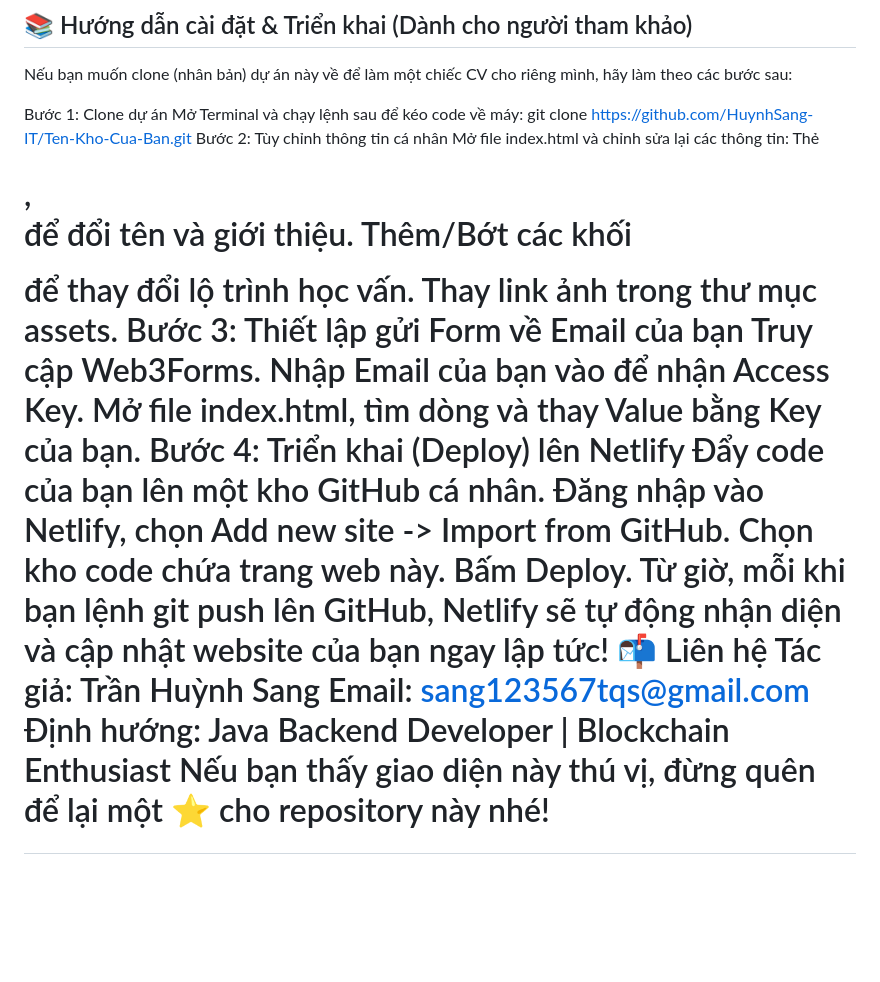
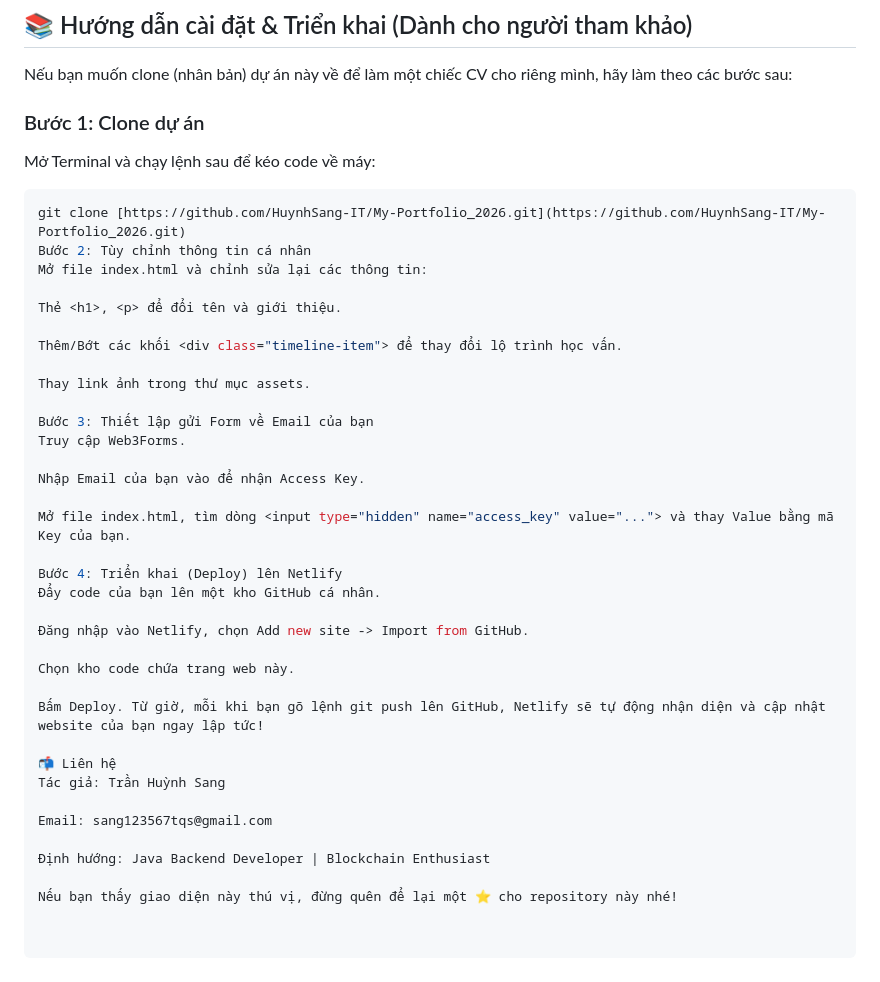
Before and after one commit to HuynhSang-IT/My-Portfolio_2026, a Markdown page: README.md, the part around the change. Drawn GitHub-style; blank space fills up the shorter version.

````diff
--- a/README.md
+++ b/README.md
@@ -54,25 +54,40 @@ Dự án này sử dụng 100% **Front-end thuần (Vanilla)**, không phụ thu
 
 Nếu bạn muốn clone (nhân bản) dự án này về để làm một chiếc CV cho riêng mình, hãy làm theo các bước sau:
 
- Bước 1: Clone dự án
+### Bước 1: Clone dự án
 Mở Terminal và chạy lệnh sau để kéo code về máy:
-git clone [https://github.com/HuynhSang-IT/Ten-Kho-Cua-Ban.git](https://github.com/HuynhSang-IT/Ten-Kho-Cua-Ban.git)
- Bước 2: Tùy chỉnh thông tin cá nhân
+```bash
+git clone [https://github.com/HuynhSang-IT/My-Portfolio_2026.git](https://github.com/HuynhSang-IT/My-Portfolio_2026.git)
+Bước 2: Tùy chỉnh thông tin cá nhân
 Mở file index.html và chỉnh sửa lại các thông tin:
+
 Thẻ <h1>, <p> để đổi tên và giới thiệu.
+
 Thêm/Bớt các khối <div class="timeline-item"> để thay đổi lộ trình học vấn.
+
 Thay link ảnh trong thư mục assets.
- Bước 3: Thiết lập gửi Form về Email của bạn
+
+Bước 3: Thiết lập gửi Form về Email của bạn
 Truy cập Web3Forms.
+
 Nhập Email của bạn vào để nhận Access Key.
-Mở file index.html, tìm dòng <input type="hidden" name="access_key" value="..."> và thay Value bằng Key của bạn.
- Bước 4: Triển khai (Deploy) lên Netlify
+
+Mở file index.html, tìm dòng <input type="hidden" name="access_key" value="..."> và thay Value bằng mã Key của bạn.
+
+Bước 4: Triển khai (Deploy) lên Netlify
 Đẩy code của bạn lên một kho GitHub cá nhân.
+
 Đăng nhập vào Netlify, chọn Add new site -> Import from GitHub.
+
 Chọn kho code chứa trang web này.
-Bấm Deploy. Từ giờ, mỗi khi bạn lệnh git push lên GitHub, Netlify sẽ tự động nhận diện và cập nhật website của bạn ngay lập tức!
+
+Bấm Deploy. Từ giờ, mỗi khi bạn gõ lệnh git push lên GitHub, Netlify sẽ tự động nhận diện và cập nhật website của bạn ngay lập tức!
+
 📬 Liên hệ
 Tác giả: Trần Huỳnh Sang
+
 Email: sang123567tqs@gmail.com
+
 Định hướng: Java Backend Developer | Blockchain Enthusiast
+
 Nếu bạn thấy giao diện này thú vị, đừng quên để lại một ⭐ cho repository này nhé!
````
